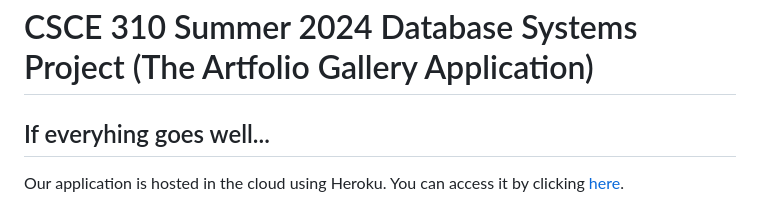
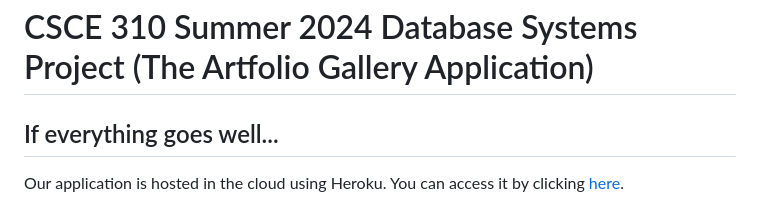
Before and after one commit to JadenWangTAMU/Summer-2024-Database-Systems, a Markdown page: README.md, the part around the change. GitHub-like rendering.

Commit message:
Correcting spellings

```diff
--- a/README.md
+++ b/README.md
@@ -1,6 +1,6 @@
 # CSCE 310 Summer 2024 Database Systems Project (The Artfolio Gallery Application)
 
-## If everyhing goes well...
+## If everything goes well...
 Our application is hosted in the cloud using Heroku. You can access it by clicking [here](https://csce-310-artfolio-8885d6fafd86.herokuapp.com/).
 
 If for some reason the link is not working, you can follow the instructions below to run the application locally.
```
